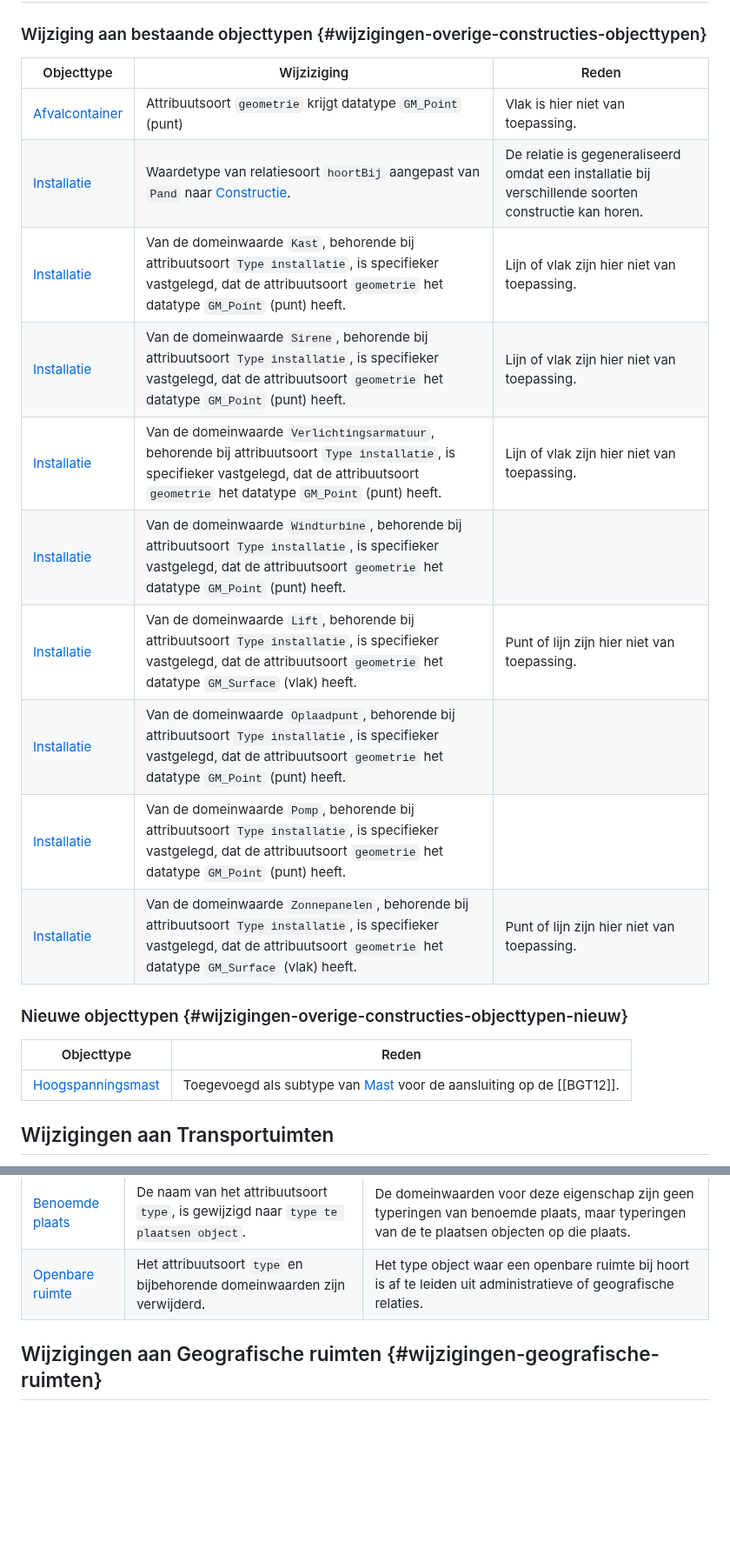
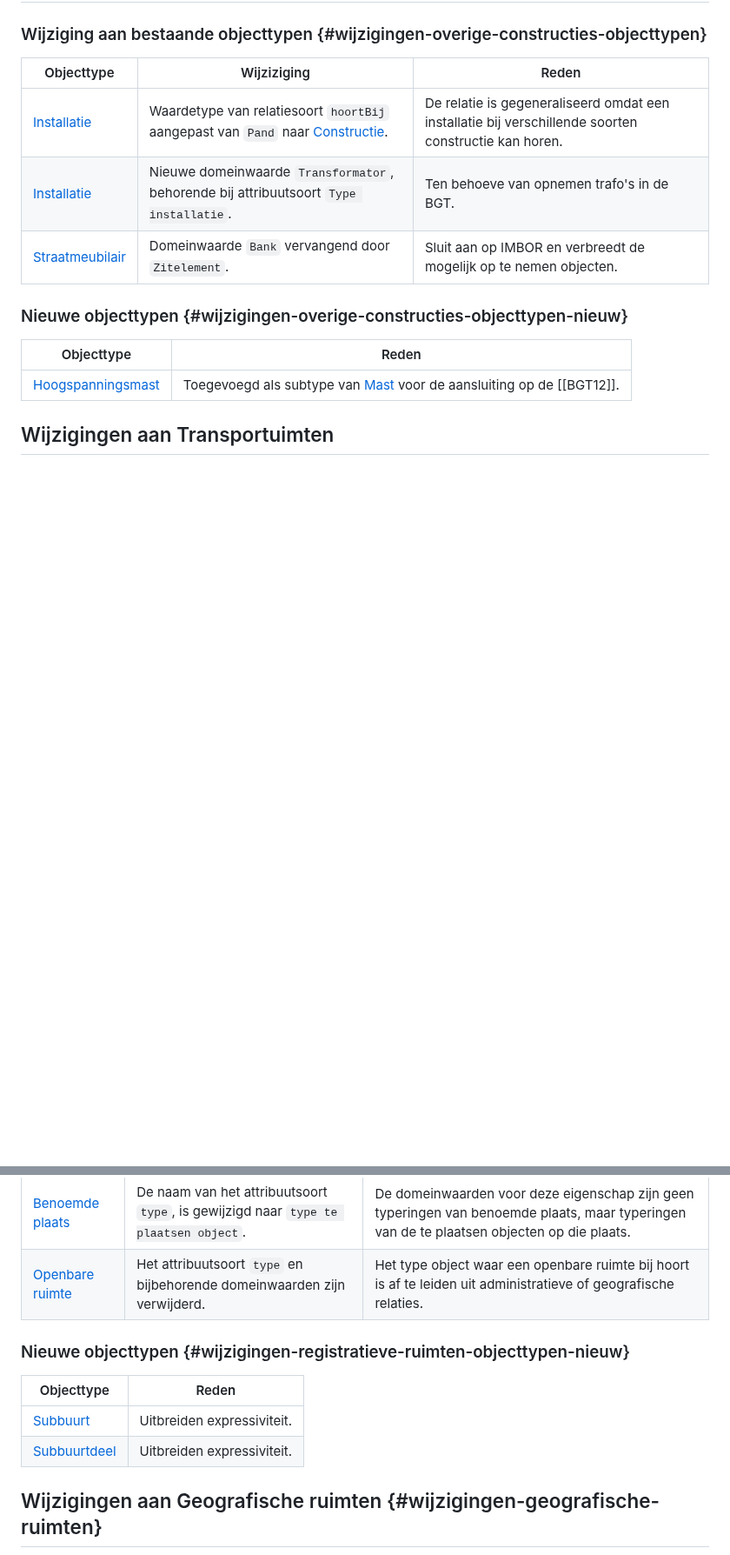
Before and after one commit to Geonovum/ibro-cm, a Markdown page: docs/wijzigingen-emso.md, 2 parts joined by grey strips. Shown at 87% size. Rendered like a GitHub page; blank space fills up the shorter version.

Commit message:
udpate wijzigingslijst emso

```diff
--- a/docs/wijzigingen-emso.md
+++ b/docs/wijzigingen-emso.md
@@ -99,16 +105,9 @@ In plaats van de status `Afgevoerd` is in IMIBRO de status `Niet gerealiseerd` o
 ### Wijziging aan bestaande objecttypen {#wijzigingen-overige-constructies-objecttypen}
 | Objecttype | Wijziziging | Reden |
 | ---------- | ---------- | ------------- |
-| [Afvalcontainer](https://docs.geostandaarden.nl/disgeo/emso/#afvalcontainer) | Attribuutsoort `geometrie` krijgt datatype `GM_Point` (punt) | Vlak is hier niet van toepassing. |
 | [Installatie](https://docs.geostandaarden.nl/disgeo/emso/#installatie) | Waardetype van relatiesoort `hoortBij` aangepast van `Pand` naar [Constructie](#informatiemodel_imibro_conceptueel_domein_algemeen_objecttype_constructie). | De relatie is gegeneraliseerd omdat een installatie bij verschillende soorten constructie kan horen. |
-| [Installatie](https://docs.geostandaarden.nl/disgeo/emso/#installatie) | Van de domeinwaarde `Kast`, behorende bij attribuutsoort `Type installatie`, is specifieker vastgelegd, dat de attribuutsoort `geometrie` het datatype `GM_Point` (punt) heeft. | Lijn of vlak zijn hier niet van toepassing. |
-| [Installatie](https://docs.geostandaarden.nl/disgeo/emso/#installatie) | Van de domeinwaarde `Sirene`, behorende bij attribuutsoort `Type installatie`, is specifieker vastgelegd, dat de attribuutsoort `geometrie` het datatype `GM_Point` (punt) heeft. | Lijn of vlak zijn hier niet van toepassing. |
-| [Installatie](https://docs.geostandaarden.nl/disgeo/emso/#installatie) | Van de domeinwaarde `Verlichtingsarmatuur`, behorende bij attribuutsoort `Type installatie`, is specifieker vastgelegd, dat de attribuutsoort `geometrie` het datatype `GM_Point` (punt) heeft. | Lijn of vlak zijn hier niet van toepassing. |
-| [Installatie](https://docs.geostandaarden.nl/disgeo/emso/#installatie) | Van de domeinwaarde `Windturbine`, behorende bij attribuutsoort `Type installatie`, is specifieker vastgelegd, dat de attribuutsoort `geometrie` het datatype `GM_Point` (punt) heeft. |
-| [Installatie](https://docs.geostandaarden.nl/disgeo/emso/#installatie) | Van de domeinwaarde `Lift`, behorende bij attribuutsoort `Type installatie`, is specifieker vastgelegd, dat de attribuutsoort `geometrie` het datatype `GM_Surface` (vlak) heeft. | Punt of lijn zijn hier niet van toepassing. |
-| [Installatie](https://docs.geostandaarden.nl/disgeo/emso/#installatie) | Van de domeinwaarde `Oplaadpunt`, behorende bij attribuutsoort `Type installatie`, is specifieker vastgelegd, dat de attribuutsoort `geometrie` het datatype `GM_Point` (punt) heeft. |
-| [Installatie](https://docs.geostandaarden.nl/disgeo/emso/#installatie) | Van de domeinwaarde `Pomp`, behorende bij attribuutsoort `Type installatie`, is specifieker vastgelegd, dat de attribuutsoort `geometrie` het datatype `GM_Point` (punt) heeft. |
-| [Installatie](https://docs.geostandaarden.nl/disgeo/emso/#installatie) | Van de domeinwaarde `Zonnepanelen`, behorende bij attribuutsoort `Type installatie`, is specifieker vastgelegd, dat de attribuutsoort `geometrie` het datatype `GM_Surface` (vlak) heeft. | Punt of lijn zijn hier niet van toepassing. |
+| [Installatie](https://docs.geostandaarden.nl/disgeo/emso/#installatie) | Nieuwe domeinwaarde `Transformator`, behorende bij attribuutsoort `Type installatie`. | Ten behoeve van opnemen trafo's in de BGT. |
+| [Straatmeubilair](https://docs.geostandaarden.nl/disgeo/emso/#straatmeubilair) | Domeinwaarde `Bank` vervangend door `Zitelement`. | Sluit aan op IMBOR en verbreedt de mogelijk op te nemen objecten. |
 
 ### Nieuwe objecttypen {#wijzigingen-overige-constructies-objecttypen-nieuw}
 
@@ -177,6 +176,13 @@ Het concept functionele zone(ring) is vervangen door functionele ruimte, omdat e
 | [Benoemde plaats](https://docs.geostandaarden.nl/disgeo/emso/#benoemde-plaats) | De naam van het attribuutsoort `type`, is gewijzigd naar `type te plaatsen object`. | De domeinwaarden voor deze eigenschap zijn geen typeringen van benoemde plaats, maar typeringen van de te plaatsen objecten op die plaats. |
 | [Openbare ruimte](https://docs.geostandaarden.nl/disgeo/emso/#openbare-ruimte) | Het attribuutsoort `type` en bijbehorende domeinwaarden zijn verwijderd. | Het type object waar een openbare ruimte bij hoort is af te leiden uit administratieve of geografische relaties.  |
 
+### Nieuwe objecttypen {#wijzigingen-registratieve-ruimten-objecttypen-nieuw}
+
+| Objecttype | Reden |
+| ---------- | ------------- |
+| [Subbuurt](#informatiemodel_imibro_conceptueel_domein_registratieve_ruimten_objecttype_subbuurt) | Uitbreiden expressiviteit. |
+| [Subbuurtdeel](#informatiemodel_imibro_conceptueel_domein_registratieve_ruimten_objecttype_subbuurtdeel) | Uitbreiden expressiviteit. |
+
 ## Wijzigingen aan Geografische ruimten {#wijzigingen-geografische-ruimten}
 
 ### Wijziging aan bestaande objecttypen {#wijzigingen-geografische-ruimten-objecttypen}
```
Also changed, not shown: other parts of docs/wijzigingen-emso.md (+10 -4 lines).
